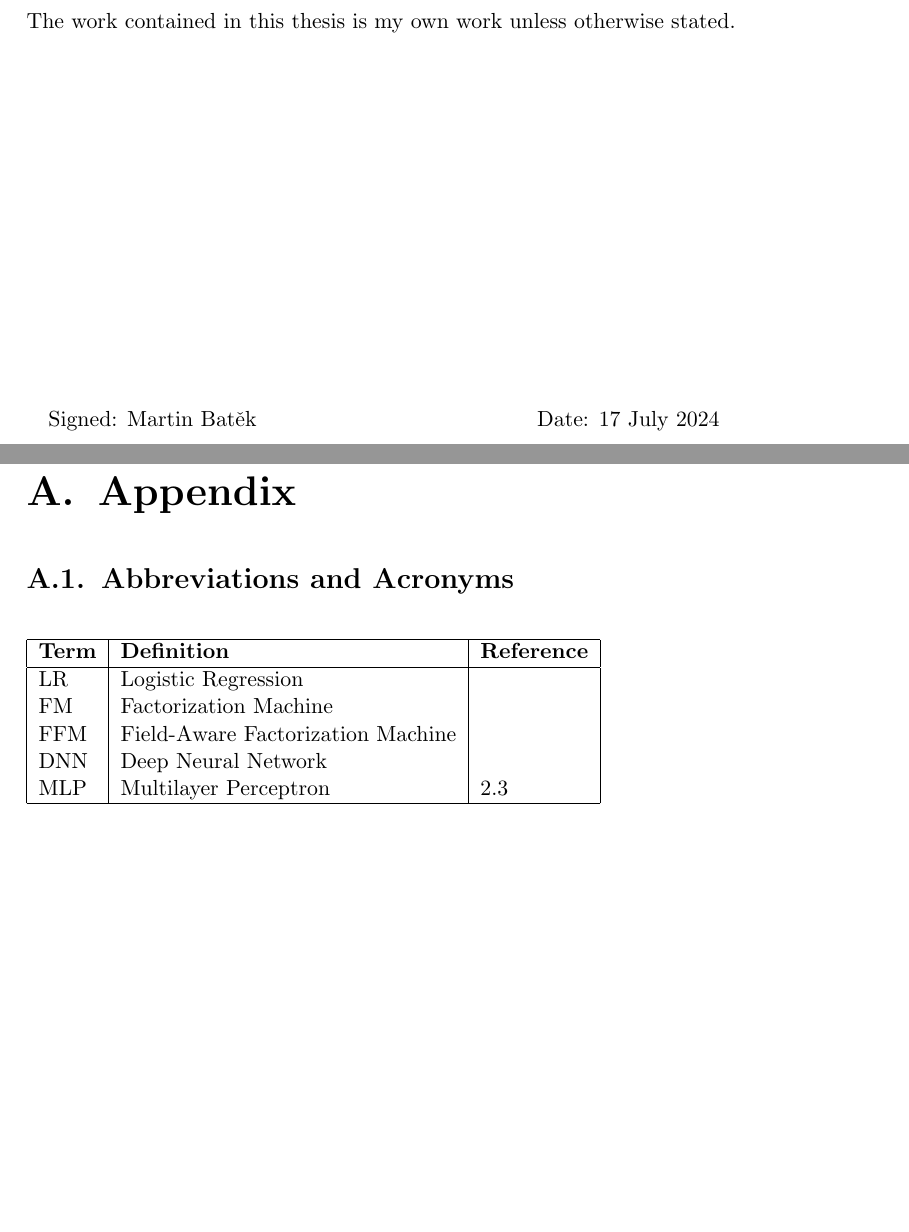
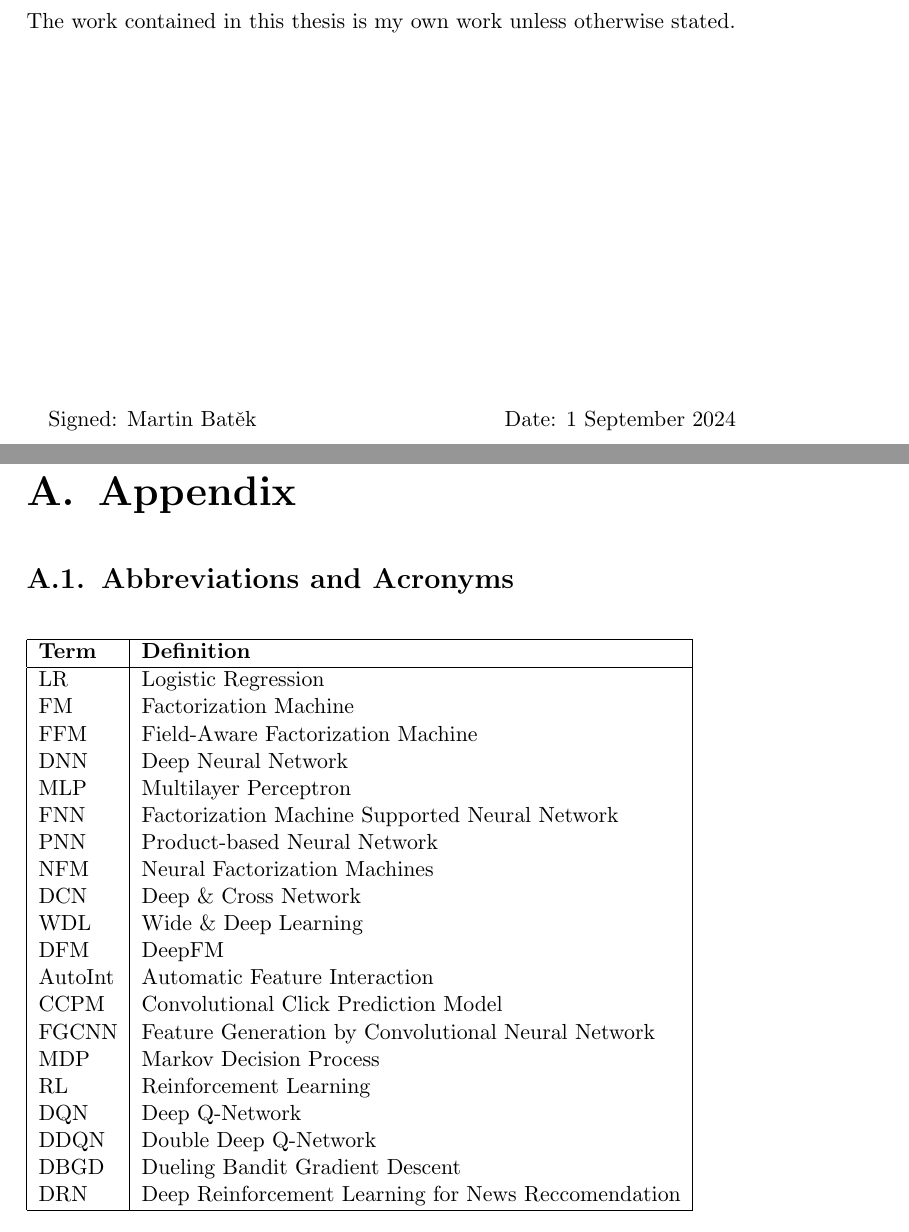
Before and after one commit to martinbatek/drl-ad-personalization, a LaTeX thesis (latex_report/main.tex): two parts of pages 2 and 56 of 63, joined at a grey line, cut so that both start at the same text, the shorter picture padded with empty space. Compiled offline with pdfLaTeX.

Commit message:
Done before proof reading

```diff
--- a/latex_report/main.tex
+++ b/latex_report/main.tex
@@ -25,7 +25,7 @@
 
 % Generates plagiarism declaration
 \declarationname{Martin Bat\v{e}k}
-\declarationdate{17 July 2024}
+\declarationdate{1 September 2024}
 \declaration
 
 
@@ -2070,15 +2090,30 @@ deep learning agents in the future of Digital Advertizing.
 
 \begin{table}[ht]
     %\centering
-    \begin{tabular}{|l|l|l|}
+    \begin{tabular}{|l|l|}
       \hline
-        \textbf{Term} & \textbf{Definition} & \textbf{Reference} \\
+        \textbf{Term} & \textbf{Definition} \\
       \hline
-        LR& Logistic Regression & \\
-        FM & Factorization Machine & \\
-        FFM & Field-Aware Factorization Machine & \\
-        DNN & Deep Neural Network & \\
-        MLP & Multilayer Perceptron & \ref{ref:mlp} \\
+        LR& Logistic Regression  \\
+        FM & Factorization Machine  \\
+        FFM & Field-Aware Factorization Machine \\
+        DNN & Deep Neural Network \\
+        MLP & Multilayer Perceptron \\
+        FNN & Factorization Machine Supported Neural Network\\
+        PNN & Product-based Neural Network \\
+        NFM & Neural Factorization Machines \\
+        DCN & Deep \& Cross Network \\
+        WDL & Wide \& Deep Learning \\
+        DFM & DeepFM \\
+        AutoInt & Automatic Feature Interaction \\
+        CCPM & Convolutional Click Prediction Model \\
+        FGCNN & Feature Generation by Convolutional Neural Network\\
+        MDP & Markov Decision Process \\
+        RL & Reinforcement Learning \\
+        DQN & Deep Q-Network \\
+        DDQN & Double Deep Q-Network \\
+        DBGD & Dueling Bandit Gradient Descent \\
+        DRN & Deep Reinforcement Learning for News Reccomendation\\
     \hline
     \end{tabular}
 \end{table}
```
Also changed, not shown: latex_report/main.pdf, latex_report/main.tex (28 more changed lines).
